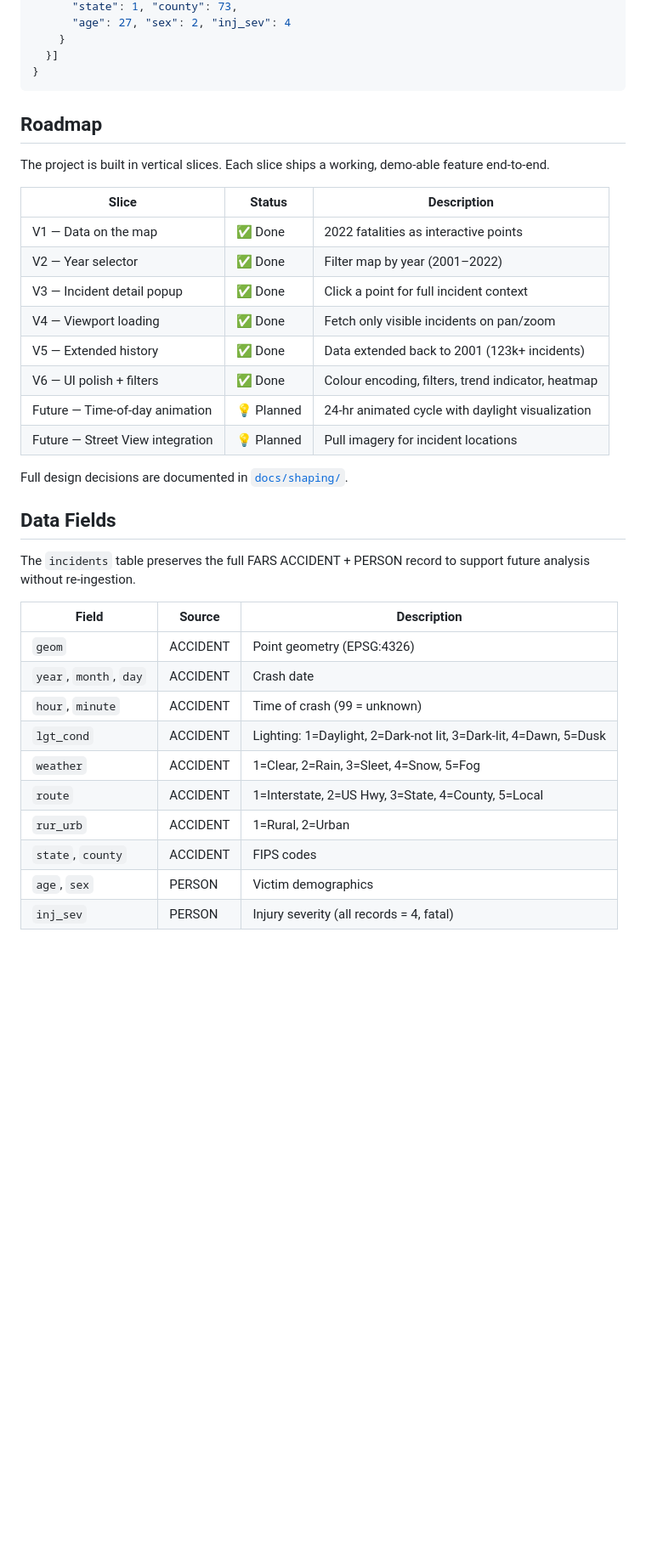
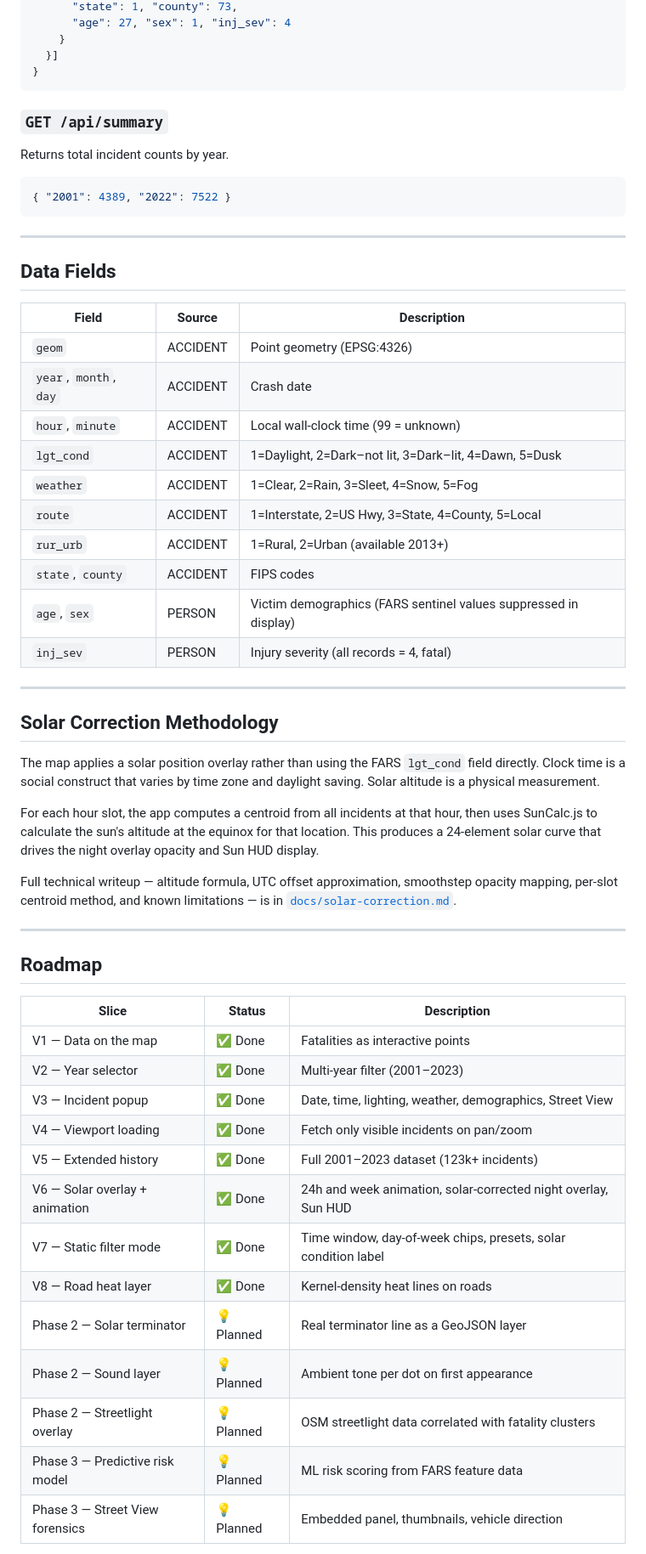
Before and after one commit to eddielathamjones/pedestrian-safety-mapper, a Markdown page: README.md, the part around one of its changes. Shown at 85% size. Rendered like a GitHub page; blank space fills up the shorter version.

````diff
--- a/README.md
+++ b/README.md
@@ -140,40 +161,62 @@ Returns a GeoJSON FeatureCollection of pedestrian fatalities.
       "state": 1, "county": 73,
-      "age": 27, "sex": 2, "inj_sev": 4
+      "age": 27, "sex": 1, "inj_sev": 4
     }
   }]
 }
 ```
 
-## Roadmap
+### `GET /api/summary`
 
-The project is built in vertical slices. Each slice ships a working, demo-able feature end-to-end.
+Returns total incident counts by year.
 
-| Slice | Status | Description |
-|-------|--------|-------------|
-| V1 — Data on the map | ✅ Done | 2022 fatalities as interactive points |
-| V2 — Year selector | ✅ Done | Filter map by year (2001–2022) |
-| V3 — Incident detail popup | ✅ Done | Click a point for full incident context |
-| V4 — Viewport loading | ✅ Done | Fetch only visible incidents on pan/zoom |
-| V5 — Extended history | ✅ Done | Data extended back to 2001 (123k+ incidents) |
-| V6 — UI polish + filters | ✅ Done | Colour encoding, filters, trend indicator, heatmap |
-| Future — Time-of-day animation | 💡 Planned | 24-hr animated cycle with daylight visualization |
-| Future — Street View integration | 💡 Planned | Pull imagery for incident locations |
+```json
+{ "2001": 4389, "2022": 7522 }
+```
 
-Full design decisions are documented in [`docs/shaping/`](docs/shaping/).
+---
 
 ## Data Fields
-
-The `incidents` table preserves the full FARS ACCIDENT + PERSON record to support future analysis without re-ingestion.
 
 | Field | Source | Description |
 |-------|--------|-------------|
 | `geom` | ACCIDENT | Point geometry (EPSG:4326) |
 | `year`, `month`, `day` | ACCIDENT | Crash date |
-| `hour`, `minute` | ACCIDENT | Time of crash (99 = unknown) |
-| `lgt_cond` | ACCIDENT | Lighting: 1=Daylight, 2=Dark-not lit, 3=Dark-lit, 4=Dawn, 5=Dusk |
+| `hour`, `minute` | ACCIDENT | Local wall-clock time (99 = unknown) |
+| `lgt_cond` | ACCIDENT | 1=Daylight, 2=Dark–not lit, 3=Dark–lit, 4=Dawn, 5=Dusk |
 | `weather` | ACCIDENT | 1=Clear, 2=Rain, 3=Sleet, 4=Snow, 5=Fog |
 | `route` | ACCIDENT | 1=Interstate, 2=US Hwy, 3=State, 4=County, 5=Local |
-| `rur_urb` | ACCIDENT | 1=Rural, 2=Urban |
+| `rur_urb` | ACCIDENT | 1=Rural, 2=Urban (available 2013+) |
 | `state`, `county` | ACCIDENT | FIPS codes |
-| `age`, `sex` | PERSON | Victim demographics |
+| `age`, `sex` | PERSON | Victim demographics (FARS sentinel values suppressed in display) |
 | `inj_sev` | PERSON | Injury severity (all records = 4, fatal) |
+
+---
+
+## Solar Correction Methodology
+
+The map applies a solar position overlay rather than using the FARS `lgt_cond` field directly. Clock time is a social construct that varies by time zone and daylight saving. Solar altitude is a physical measurement.
+
+For each hour slot, the app computes a centroid from all incidents at that hour, then uses SunCalc.js to calculate the sun's altitude at the equinox for that location. This produces a 24-element solar curve that drives the night overlay opacity and Sun HUD display.
+
+Full technical writeup — altitude formula, UTC offset approximation, smoothstep opacity mapping, per-slot centroid method, and known limitations — is in [`docs/solar-correction.md`](docs/solar-correction.md).
+
+---
+
+## Roadmap
+
+| Slice | Status | Description |
+|-------|--------|-------------|
+| V1 — Data on the map | ✅ Done | Fatalities as interactive points |
+| V2 — Year selector | ✅ Done | Multi-year filter (2001–2023) |
+| V3 — Incident popup | ✅ Done | Date, time, lighting, weather, demographics, Street View |
+| V4 — Viewport loading | ✅ Done | Fetch only visible incidents on pan/zoom |
+| V5 — Extended history | ✅ Done | Full 2001–2023 dataset (123k+ incidents) |
+| V6 — Solar overlay + animation | ✅ Done | 24h and week animation, solar-corrected night overlay, Sun HUD |
+| V7 — Static filter mode | ✅ Done | Time window, day-of-week chips, presets, solar condition label |
+| V8 — Road heat layer | ✅ Done | Kernel-density heat lines on roads |
+| Phase 2 — Solar terminator | 💡 Planned | Real terminator line as a GeoJSON layer |
+| Phase 2 — Sound layer | 💡 Planned | Ambient tone per dot on first appearance |
+| Phase 2 — Streetlight overlay | 💡 Planned | OSM streetlight data correlated with fatality clusters |
+| Phase 3 — Predictive risk model | 💡 Planned | ML risk scoring from FARS feature data |
+| Phase 3 — Street View forensics | 💡 Planned | Embedded panel, thumbnails, vehicle direction |
+
````
Also changed, not shown: other parts of README.md (+74 -49 lines).
